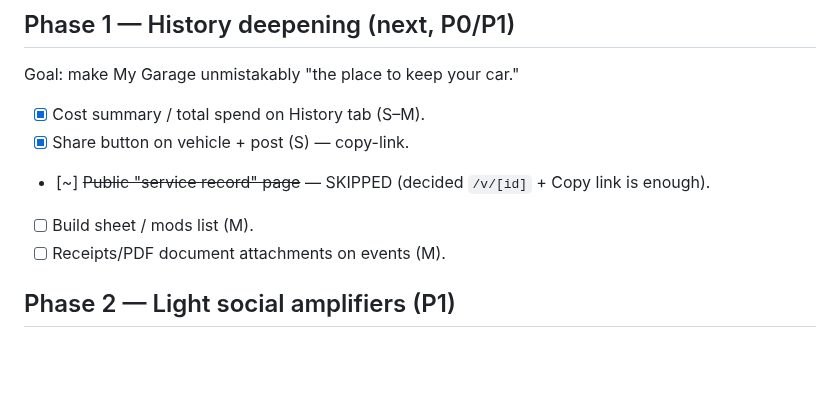
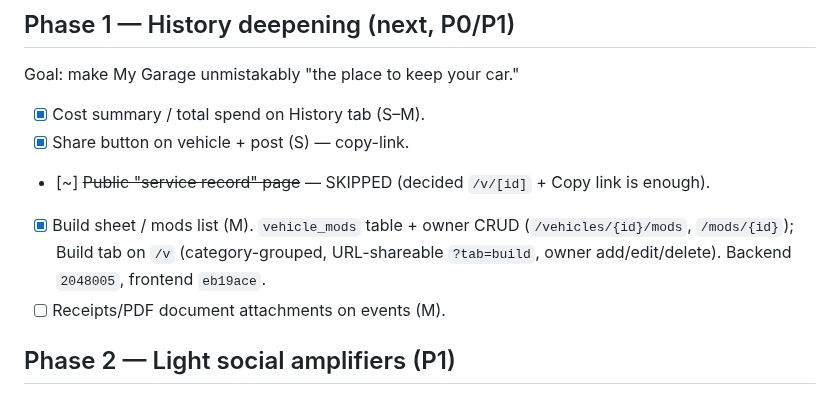
Before and after one commit to joseprupi/mygarage, a Markdown page: plan/PROJECT_PLAN.md, the part around the change. Rendered like a GitHub page; blank space fills up the shorter version.

```diff
--- a/plan/PROJECT_PLAN.md
+++ b/plan/PROJECT_PLAN.md
@@ -19,7 +19,7 @@ Goal: make My Garage unmistakably "the place to keep your car."
 - [x] Cost summary / total spend on History tab (S–M).
 - [x] Share button on vehicle + post (S) — copy-link.
 - [~] ~~Public "service record" page~~ — SKIPPED (decided `/v/[id]` + Copy link is enough).
-- [ ] Build sheet / mods list (M).
+- [x] Build sheet / mods list (M). `vehicle_mods` table + owner CRUD (`/vehicles/{id}/mods`, `/mods/{id}`); Build tab on `/v` (category-grouped, URL-shareable `?tab=build`, owner add/edit/delete). Backend `2048005`, frontend `eb19ace`.
 - [ ] Receipts/PDF document attachments on events (M).
 
 ## Phase 2 — Light social amplifiers (P1)
```
Also changed, not shown: plan/LOG.md (+1 -0 lines).
